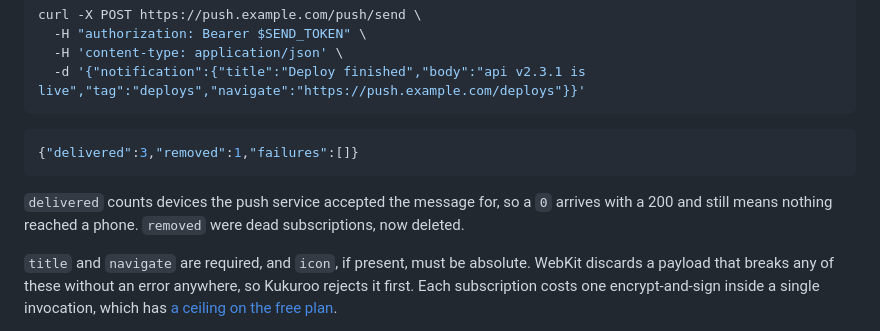
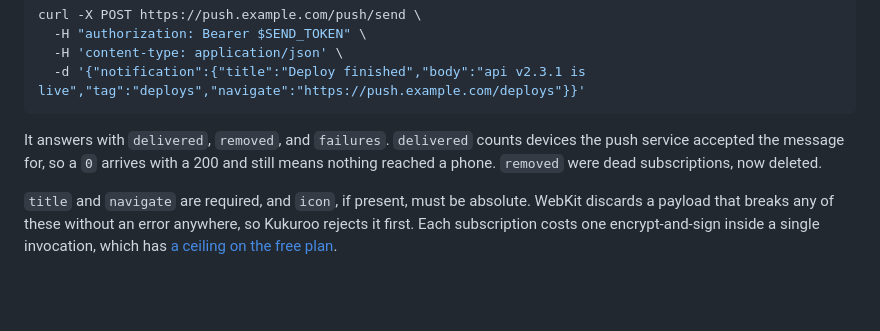
Before and after one commit to saiday/kukuroo, a Markdown page: README.md, the part around the change. GitHub-like rendering; blank space fills up the shorter version.

Commit message:
Name the response fields instead of printing one
A sample response is a second thing to keep true, and the sentence below it
already said what the counts mean. Fold the field names into that sentence.

Co-Authored-By: Claude Opus 5 (1M context) <noreply@anthropic.com>

````diff
--- a/README.md
+++ b/README.md
@@ -122,13 +122,9 @@ curl -X POST https://push.example.com/push/send \
   -d '{"notification":{"title":"Deploy finished","body":"api v2.3.1 is live","tag":"deploys","navigate":"https://push.example.com/deploys"}}'
 ```
 
-```json
-{"delivered":3,"removed":1,"failures":[]}
-```
-
-`delivered` counts devices the push service accepted the message for, so a `0` arrives with
-a 200 and still means nothing reached a phone. `removed` were dead subscriptions, now
-deleted.
+It answers with `delivered`, `removed`, and `failures`. `delivered` counts devices the push
+service accepted the message for, so a `0` arrives with a 200 and still means nothing
+reached a phone. `removed` were dead subscriptions, now deleted.
 
 `title` and `navigate` are required, and `icon`, if present, must be absolute. WebKit
 discards a payload that breaks any of these without an error anywhere, so Kukuroo rejects it
````
